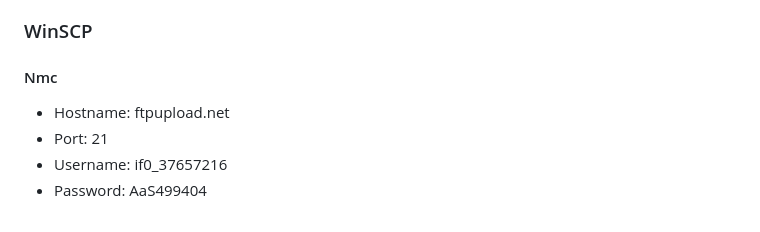
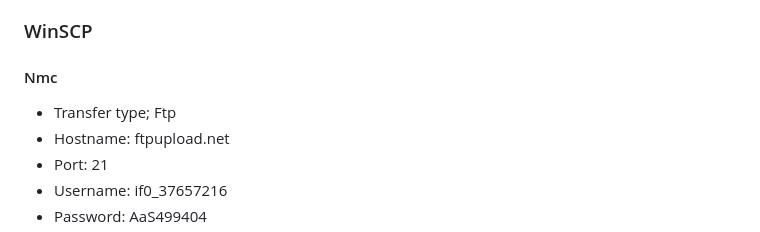
Before and after one commit to Pyran-Ranjith/Dashmin-MJI, a Markdown page: README-This.md, the part around the change. Drawn GitHub-style.

```diff
--- a/README-This.md
+++ b/README-This.md
@@ -18,6 +18,7 @@ https://dash.infinityfree.com/login
 
 ### WinSCP
 #### Nmc
+- Transfer type; Ftp
 - Hostname: ftpupload.net
 - Port: 21
 - Username: if0_37657216
```
Also changed, not shown: README-Git-Used.md (added, +12 -0 lines).
